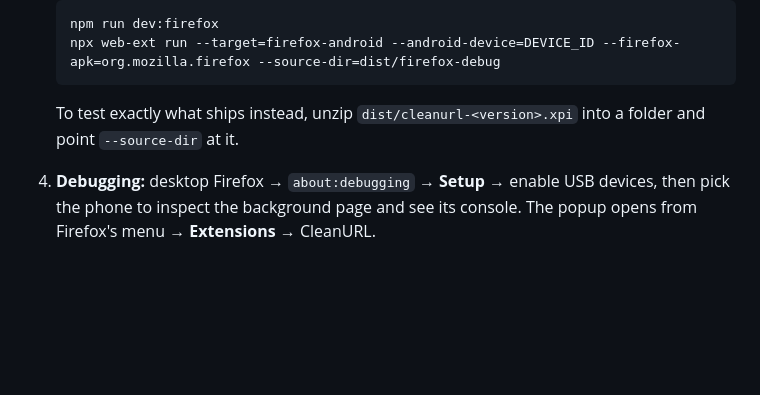
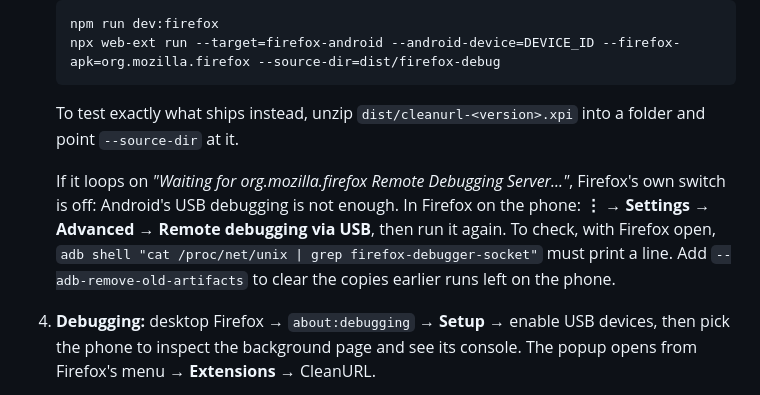
Before and after one commit to paul2t/cleanurl, a Markdown page: README.md, the part around the change. GitHub-like rendering; blank space fills up the shorter version.

Commit message:
README: troubleshooting web-ext stuck waiting for Firefox on Android
The loop on "Waiting for org.mozilla.firefox Remote Debugging Server"
means Firefox's own Remote debugging via USB switch is off. Found and
fixed on a Pixel 9a with Firefox 157; the extension then installed and
cleaned a test link.

```diff
--- a/README.md
+++ b/README.md
@@ -261,6 +261,14 @@ load it from your computer over USB with Mozilla's
    To test exactly what ships instead, unzip `dist/cleanurl-<version>.xpi` into
    a folder and point `--source-dir` at it.
 
+   If it loops on *"Waiting for org.mozilla.firefox Remote Debugging Server..."*,
+   Firefox's own switch is off: Android's USB debugging is not enough. In
+   Firefox on the phone: **⋮ → Settings → Advanced → Remote debugging via
+   USB**, then run it again. To check, with Firefox open,
+   `adb shell "cat /proc/net/unix | grep firefox-debugger-socket"` must print
+   a line. Add `--adb-remove-old-artifacts` to clear the copies earlier runs
+   left on the phone.
+
 4. **Debugging:** desktop Firefox → `about:debugging` → **Setup** → enable USB
    devices, then pick the phone to inspect the background page and see its
    console. The popup opens from Firefox's menu → **Extensions** → CleanURL.
```
